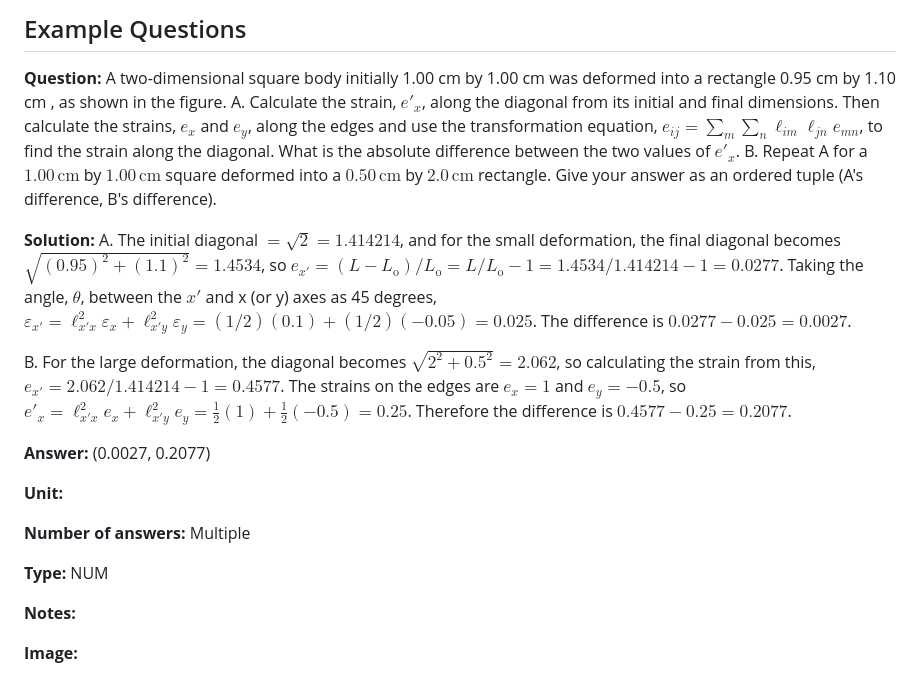
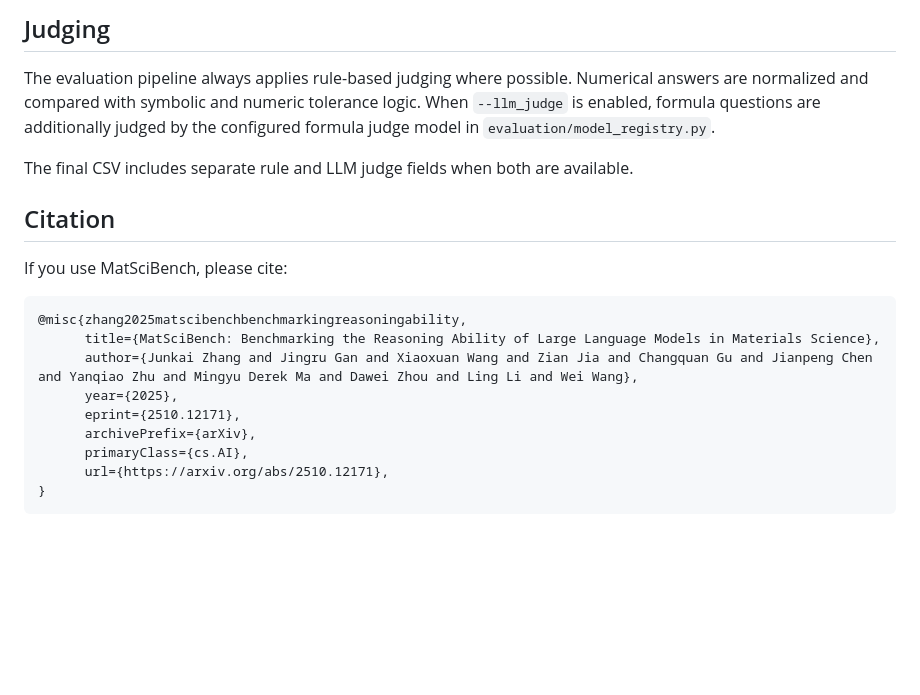
Before and after one commit to Jun-Kai-Zhang/MatSciBench, a Markdown page: README.md, the part around one of its changes. Rendered like a GitHub page; blank space fills up the shorter version.

````diff
--- a/README.md
+++ b/README.md
@@ -94,27 +126,22 @@ The interface consists of:
 
-## Example Questions
+## Judging
 
-**Question:**
-A two-dimensional square body initially 1.00 cm by 1.00 cm was deformed into a rectangle 0.95 cm by 1.10 cm , as shown in the figure.
-A. Calculate the strain, $e'_x$, along the diagonal from its initial and final dimensions. Then calculate the strains, $e_x$ and $e_y$, along the edges and use the transformation equation, $e_{ij}=\sum_m \sum_n \ell_{im} \ell_{jn} e_{mn}$, to find the strain along the diagonal. What is the absolute difference between the two values of $e'_{x}$.
-B. Repeat A for a $1.00\,\text{cm}$ by $1.00\,\text{cm}$ square deformed into a $0.50\,\text{cm}$ by $2.0\,\text{cm}$ rectangle.
-Give your answer as an ordered tuple (A's difference, B's difference).
+The evaluation pipeline always applies rule-based judging where possible. Numerical answers are normalized and compared with symbolic and numeric tolerance logic. When `--llm_judge` is enabled, formula questions are additionally judged by the configured formula judge model in `evaluation/model_registry.py`.
 
-**Solution:**
-A. The initial diagonal $= \sqrt{2} = 1.414214$, and for the small deformation, the final diagonal becomes $\sqrt{(0.95)^2 + (1.1)^2} = 1.4534$, so $e_{x'} = (L - L_{\mathrm{o}})/L_{\mathrm{o}} = L/L_{\mathrm{o}} - 1 = 1.4534/1.414214 - 1 = 0.0277$. Taking the angle, $\theta$, between the $x'$ and x (or y) axes as 45 degrees, $\varepsilon_{x'} = \ell_{x'x}^2 \varepsilon_x + \ell_{x'y}^2 \varepsilon_y = (1/2)(0.1) + (1/2)(-0.05) = 0.025$. The difference is $0.0277 - 0.025 = 0.0027$.
+The final CSV includes separate rule and LLM judge fields when both are available.
 
-B. For the large deformation, the diagonal becomes $\sqrt{2^2 + 0.5^2} = 2.062$, so calculating the strain from this, $e_{x'} = 2.062/1.414214 - 1 = 0.4577$.
-The strains on the edges are  $e_x = 1$ and $e_y = -0.5$, so $e'_x = \ell_{x'x}^2 e_x + \ell_{x'y}^2 e_y = \frac{1}{2}(1) + \frac{1}{2}(-0.5) = 0.25$. Therefore the difference is $0.4577 - 0.25 = 0.2077$.
+## Citation
 
-**Answer:**
-(0.0027, 0.2077)
+If you use MatSciBench, please cite:
 
-**Unit:**
-
-**Number of answers:** Multiple
-
-**Type:** NUM
-
-**Notes:**
-
-**Image:**
+```bibtex
+@misc{zhang2025matscibenchbenchmarkingreasoningability,
+      title={MatSciBench: Benchmarking the Reasoning Ability of Large Language Models in Materials Science},
+      author={Junkai Zhang and Jingru Gan and Xiaoxuan Wang and Zian Jia and Changquan Gu and Jianpeng Chen and Yanqiao Zhu and Mingyu Derek Ma and Dawei Zhou and Ling Li and Wei Wang},
+      year={2025},
+      eprint={2510.12171},
+      archivePrefix={arXiv},
+      primaryClass={cs.AI},
+      url={https://arxiv.org/abs/2510.12171},
+}
+```
````
Also changed, not shown: other parts of README.md (+100 -68 lines).
